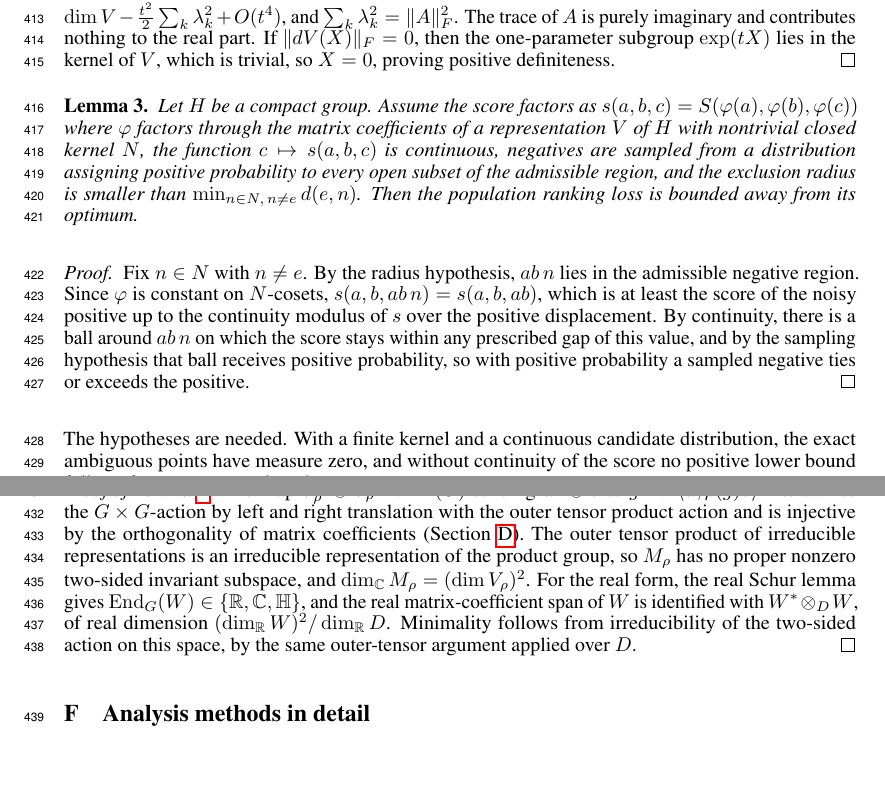
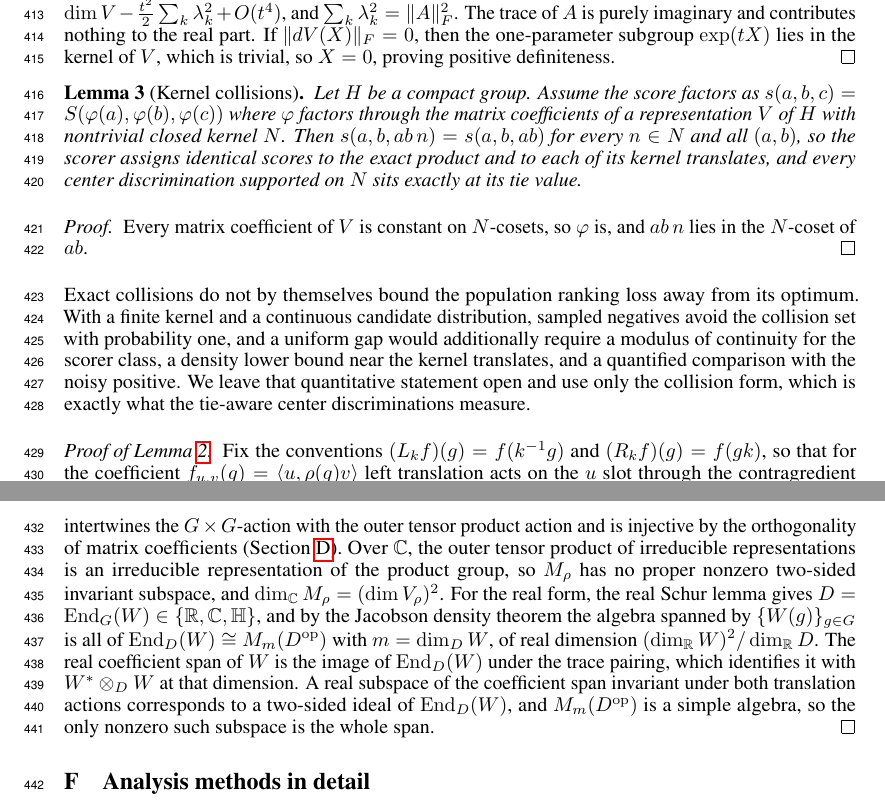
Before and after one commit to uw-math-ai/interpreting-groups, a LaTeX paper (paper/main.tex): two parts of pages 10 and 11 of 19, joined at a grey line, cut so that both start at the same text, the shorter picture padded with empty space. Compiled offline with pdfLaTeX.

Commit message:
Apply independent-review corrections C1 and C2 to the two-sided and necessity statements
C1: the real-form minimality in the two-sided lemma was proved by an
invalid "outer-tensor argument applied over D" (outer tensors of real
irreducibles need not be irreducible, and boxtimes over a
noncommutative division ring is undefined). The statement is true; the
proof is replaced by the double-commutant route in both the paper and
summary/selection_theorem.md, and the left/right action conventions
are pinned explicitly.

C2: the paper still carried the retracted quantitative necessity lemma
whose radius hypothesis is vacuous for infinite kernels. Replaced by
the kernel-collision lemma matching the endpoint-B proposition, with
the open quantitative gap stated, and the main-text reference
reworded. Review record: summary/theory_review.md (commit e76f8e1).

Co-Authored-By: Claude Fable 5 <noreply@anthropic.com>

```diff
--- a/paper/main.tex
+++ b/paper/main.tex
@@ -784,50 +784,55 @@ lies in the kernel of $V$, which is trivial, so $X = 0$, proving
 positive definiteness.
 \end{proof}
 
-\begin{lemma}
+\begin{lemma}[Kernel collisions]
 \label{lem:necessity}
 Let $H$ be a compact group. Assume the score factors as
 $s(a,b,c) = S(\varphi(a), \varphi(b), \varphi(c))$ where $\varphi$
 factors through the matrix coefficients of a representation $V$ of $H$
-with nontrivial closed kernel $N$, the function $c \mapsto s(a,b,c)$
-is continuous, negatives are sampled from a distribution assigning
-positive probability to every open subset of the admissible region,
-and the exclusion radius is smaller than
-$\min_{n \in N,\, n \neq e} d(e, n)$. Then the population ranking loss
-is bounded away from its optimum.
+with nontrivial closed kernel $N$. Then
+$s(a, b, ab\,n) = s(a, b, ab)$ for every $n \in N$ and all $(a, b)$,
+so the scorer assigns identical scores to the exact product and to
+each of its kernel translates, and every center discrimination
+supported on $N$ sits exactly at its tie value.
 \end{lemma}
 
 \begin{proof}
-Fix $n \in N$ with $n \neq e$. By the radius hypothesis, $ab\,n$ lies
-in the admissible negative region. Since $\varphi$ is constant on
-$N$-cosets, $s(a, b, ab\,n) = s(a, b, ab)$, which is at least the
-score of the noisy positive up to the continuity modulus of $s$ over
-the positive displacement. By continuity, there is a ball around
-$ab\,n$ on which the score stays within any prescribed gap of this
-value, and by the sampling hypothesis that ball receives positive
-probability, so with positive probability a sampled negative ties or
-exceeds the positive.
+Every matrix coefficient of $V$ is constant on $N$-cosets, so
+$\varphi$ is, and $ab\,n$ lies in the $N$-coset of $ab$.
 \end{proof}
 
-The hypotheses are needed. With a finite kernel and a continuous
-candidate distribution, the exact ambiguous points have measure zero,
-and without continuity of the score no positive lower bound follows
-from non-separation alone.
+Exact collisions do not by themselves bound the population ranking loss
+away from its optimum. With a finite kernel and a continuous candidate
+distribution, sampled negatives avoid the collision set with probability
+one, and a uniform gap would additionally require a modulus of
+continuity for the scorer class, a density lower bound near the kernel
+translates, and a quantified comparison with the noisy positive. We
+leave that quantitative statement open and use only the collision form,
+which is exactly what the tie-aware center discriminations measure.
 
 \begin{proof}[Proof of \cref{lem:twosided}]
-The map $V_\rho^* \otimes V_\rho \to L^2(G)$ sending $u^* \otimes v$
-to $g \mapsto \langle u, \rho(g) v \rangle$ intertwines the
-$G \times G$-action by left and right translation with the outer
-tensor product action and is injective by the orthogonality of matrix
-coefficients (\cref{app:background}). The outer tensor product of
+Fix the conventions $(L_k f)(g) = f(k^{-1} g)$ and
+$(R_k f)(g) = f(g k)$, so that for the coefficient
+$f_{u,v}(g) = \langle u, \rho(g) v\rangle$ left translation acts on
+the $u$ slot through the contragredient and right translation acts on
+the $v$ slot. The map $V_\rho^* \otimes V_\rho \to L^2(G)$ sending
+$u^* \otimes v$ to $f_{u,v}$ then intertwines the
+$G \times G$-action with the outer tensor product action and is
+injective by the orthogonality of matrix coefficients
+(\cref{app:background}). Over $\C$, the outer tensor product of
 irreducible representations is an irreducible representation of the
 product group, so $M_\rho$ has no proper nonzero two-sided invariant
 subspace, and $\dim_\C M_\rho = (\dim V_\rho)^2$. For the real form,
-the real Schur lemma gives $\End_G(W) \in \{\R, \C, \HH\}$, and the
-real matrix-coefficient span of $W$ is identified with
-$W^* \otimes_{D} W$, of real dimension $(\dim_\R W)^2/\dim_\R D$.
-Minimality follows from irreducibility of the two-sided action on this
-space, by the same outer-tensor argument applied over $D$.
+the real Schur lemma gives $D = \End_G(W) \in \{\R, \C, \HH\}$, and
+by the Jacobson density theorem the algebra spanned by
+$\{W(g)\}_{g \in G}$ is all of $\End_D(W) \cong M_m(D^{\mathrm{op}})$
+with $m = \dim_D W$, of real dimension
+$(\dim_\R W)^2/\dim_\R D$. The real coefficient span of $W$ is the
+image of $\End_D(W)$ under the trace pairing, which identifies it
+with $W^* \otimes_D W$ at that dimension. A real subspace of the
+coefficient span invariant under both translation actions corresponds
+to a two-sided ideal of $\End_D(W)$, and $M_m(D^{\mathrm{op}})$ is a
+simple algebra, so the only nonzero such subspace is the whole span.
 \end{proof}
 
 \section{Analysis methods in detail}
```
Also changed, not shown: summary/selection_theorem.md (+12 -0 lines), paper/main.pdf, paper/main.tex (4 more changed lines).
